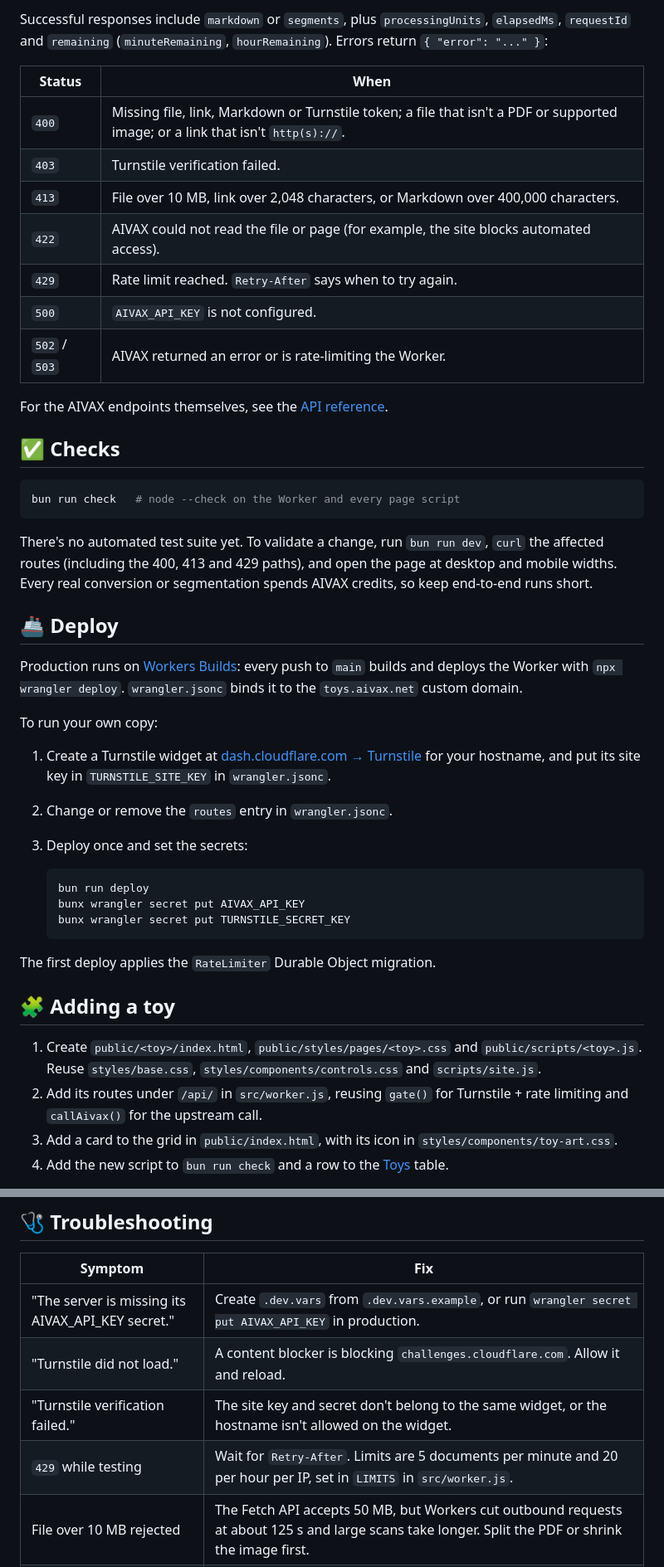
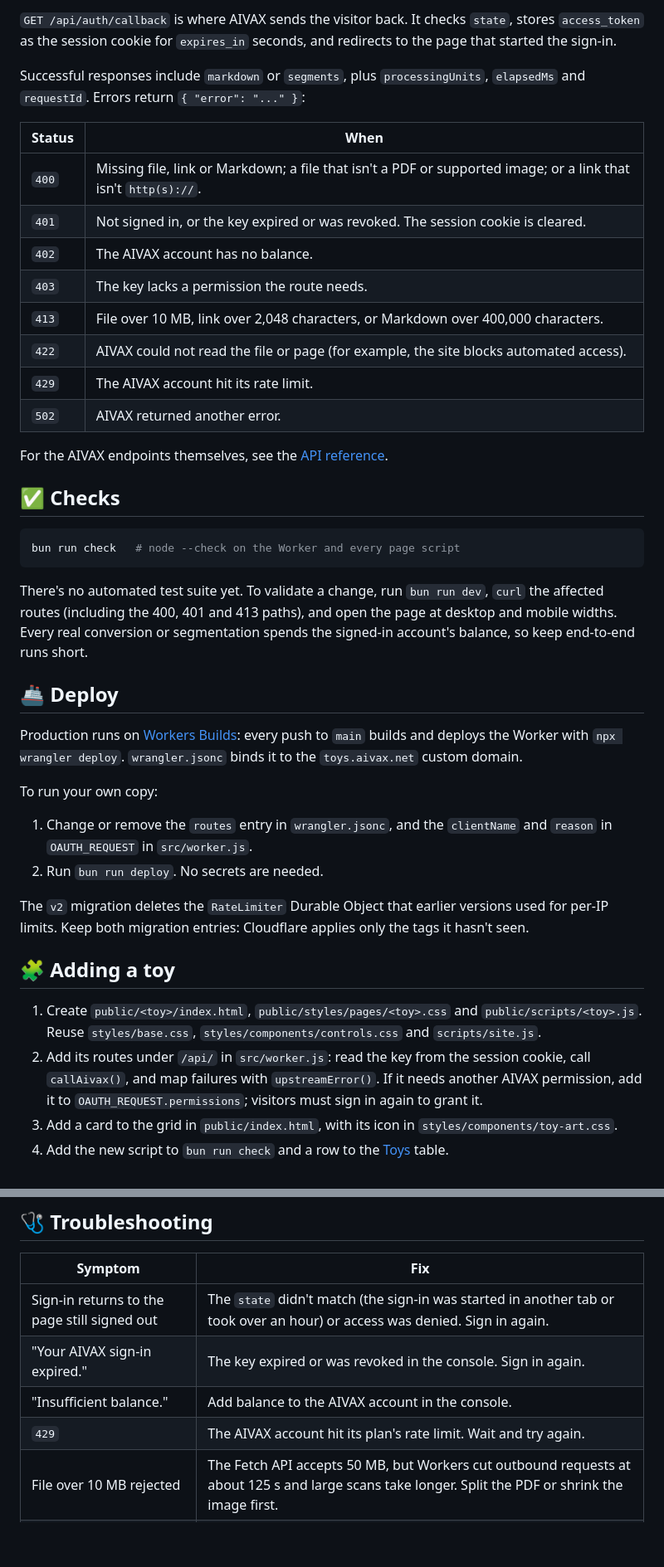
Before and after one commit to aivaxlabs/toys, a Markdown page: README.md, 2 parts joined by grey strips. Shown at 83% size. Rendered like a GitHub page; blank space fills up the shorter version.

````diff
--- a/README.md
+++ b/README.md
@@ -111,16 +115,19 @@ curl http://127.0.0.1:8787/api/segment \
 ```
 
-Successful responses include `markdown` or `segments`, plus `processingUnits`, `elapsedMs`, `requestId` and `remaining` (`minuteRemaining`, `hourRemaining`). Errors return `{ "error": "..." }`:
+`GET /api/auth/callback` is where AIVAX sends the visitor back. It checks `state`, stores `access_token` as the session cookie for `expires_in` seconds, and redirects to the page that started the sign-in.
+
+Successful responses include `markdown` or `segments`, plus `processingUnits`, `elapsedMs` and `requestId`. Errors return `{ "error": "..." }`:
 
 | Status | When |
 | --- | --- |
-| `400` | Missing file, link, Markdown or Turnstile token; a file that isn't a PDF or supported image; or a link that isn't `http(s)://`. |
-| `403` | Turnstile verification failed. |
+| `400` | Missing file, link or Markdown; a file that isn't a PDF or supported image; or a link that isn't `http(s)://`. |
+| `401` | Not signed in, or the key expired or was revoked. The session cookie is cleared. |
+| `402` | The AIVAX account has no balance. |
+| `403` | The key lacks a permission the route needs. |
 | `413` | File over 10 MB, link over 2,048 characters, or Markdown over 400,000 characters. |
 | `422` | AIVAX could not read the file or page (for example, the site blocks automated access). |
-| `429` | Rate limit reached. `Retry-After` says when to try again. |
-| `500` | `AIVAX_API_KEY` is not configured. |
-| `502` / `503` | AIVAX returned an error or is rate-limiting the Worker. |
+| `429` | The AIVAX account hit its rate limit. |
+| `502` | AIVAX returned another error. |
 
 For the AIVAX endpoints themselves, see the [API reference](https://inference.aivax.net/apidocs).
 
@@ -130,7 +137,7 @@ For the AIVAX endpoints themselves, see the [API reference](https://inference.ai
 bun run check   # node --check on the Worker and every page script
 ```
 
-There's no automated test suite yet. To validate a change, run `bun run dev`, `curl` the affected routes (including the 400, 413 and 429 paths), and open the page at desktop and mobile widths. Every real conversion or segmentation spends AIVAX credits, so keep end-to-end runs short.
+There's no automated test suite yet. To validate a change, run `bun run dev`, `curl` the affected routes (including the 400, 401 and 413 paths), and open the page at desktop and mobile widths. Every real conversion or segmentation spends the signed-in account's balance, so keep end-to-end runs short.
 
 ## 🚢 Deploy
 
@@ -138,22 +145,15 @@ Production runs on [Workers Builds](https://developers.cloudflare.com/workers/ci
 
 To run your own copy:
 
-1. Create a Turnstile widget at [dash.cloudflare.com → Turnstile](https://dash.cloudflare.com/?to=/:account/turnstile) for your hostname, and put its site key in `TURNSTILE_SITE_KEY` in `wrangler.jsonc`.
-2. Change or remove the `routes` entry in `wrangler.jsonc`.
-3. Deploy once and set the secrets:
+1. Change or remove the `routes` entry in `wrangler.jsonc`, and the `clientName` and `reason` in `OAUTH_REQUEST` in `src/worker.js`.
+2. Run `bun run deploy`. No secrets are needed.
 
-   ```sh
-   bun run deploy
-   bunx wrangler secret put AIVAX_API_KEY
-   bunx wrangler secret put TURNSTILE_SECRET_KEY
-   ```
-
-The first deploy applies the `RateLimiter` Durable Object migration.
+The `v2` migration deletes the `RateLimiter` Durable Object that earlier versions used for per-IP limits. Keep both migration entries: Cloudflare applies only the tags it hasn't seen.
 
 ## 🧩 Adding a toy
 
 1. Create `public/<toy>/index.html`, `public/styles/pages/<toy>.css` and `public/scripts/<toy>.js`. Reuse `styles/base.css`, `styles/components/controls.css` and `scripts/site.js`.
-2. Add its routes under `/api/` in `src/worker.js`, reusing `gate()` for Turnstile + rate limiting and `callAivax()` for the upstream call.
+2. Add its routes under `/api/` in `src/worker.js`: read the key from the session cookie, call `callAivax()`, and map failures with `upstreamError()`. If it needs another AIVAX permission, add it to `OAUTH_REQUEST.permissions`; visitors must sign in again to grant it.
 3. Add a card to the grid in `public/index.html`, with its icon in `styles/components/toy-art.css`.
 4. Add the new script to `bun run check` and a row to the [Toys](#-toys) table.
 
@@ -163,10 +163,10 @@ Keep pages in English and task-first: use plain language and link the relevant d
 
 | Symptom | Fix |
 | --- | --- |
-| "The server is missing its AIVAX_API_KEY secret." | Create `.dev.vars` from `.dev.vars.example`, or run `wrangler secret put AIVAX_API_KEY` in production. |
-| "Turnstile did not load." | A content blocker is blocking `challenges.cloudflare.com`. Allow it and reload. |
-| "Turnstile verification failed." | The site key and secret don't belong to the same widget, or the hostname isn't allowed on the widget. |
-| `429` while testing | Wait for `Retry-After`. Limits are 5 documents per minute and 20 per hour per IP, set in `LIMITS` in `src/worker.js`. |
+| Sign-in returns to the page still signed out | The `state` didn't match (the sign-in was started in another tab or took over an hour) or access was denied. Sign in again. |
+| "Your AIVAX sign-in expired." | The key expired or was revoked in the console. Sign in again. |
+| "Insufficient balance." | Add balance to the AIVAX account in the console. |
+| `429` | The AIVAX account hit its plan's rate limit. Wait and try again. |
 | File over 10 MB rejected | The Fetch API accepts 50 MB, but Workers cut outbound requests at about 125 s and large scans take longer. Split the PDF or shrink the image first. |
 | A link returns an error | The site needs a login or blocks automated access. Use a public URL that returns the page or file itself. |
 
````
Also changed, not shown: other parts of README.md (+40 -36 lines), AGENTS.md (+21 -18 lines).
